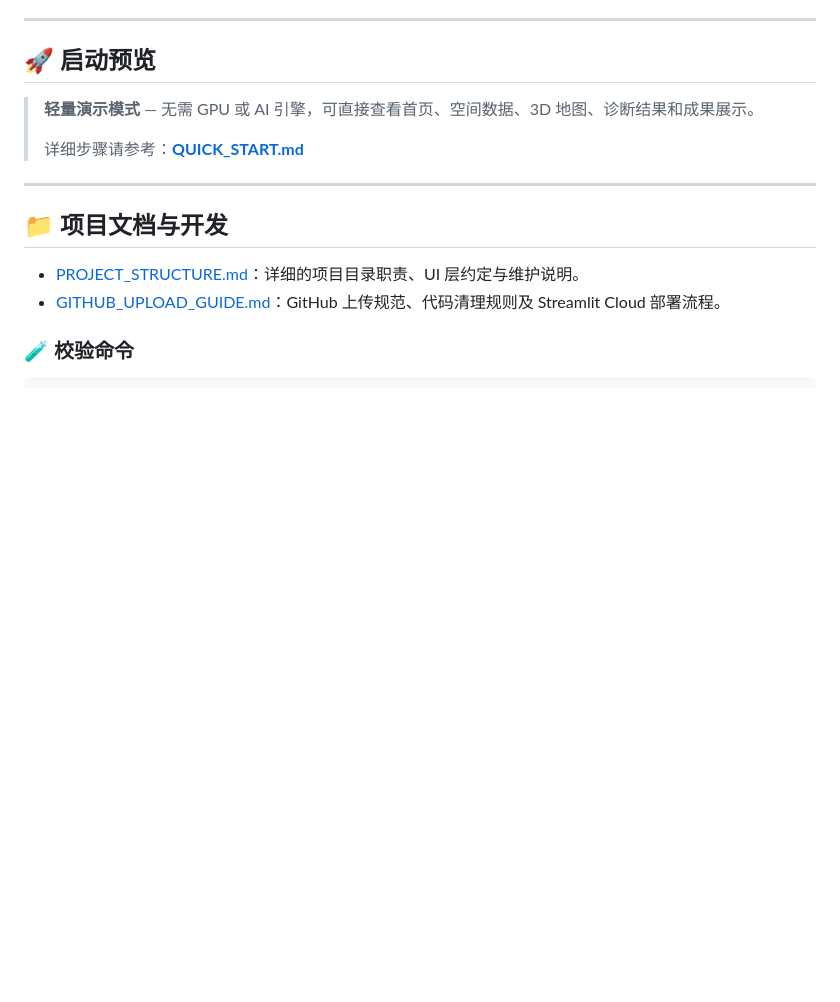
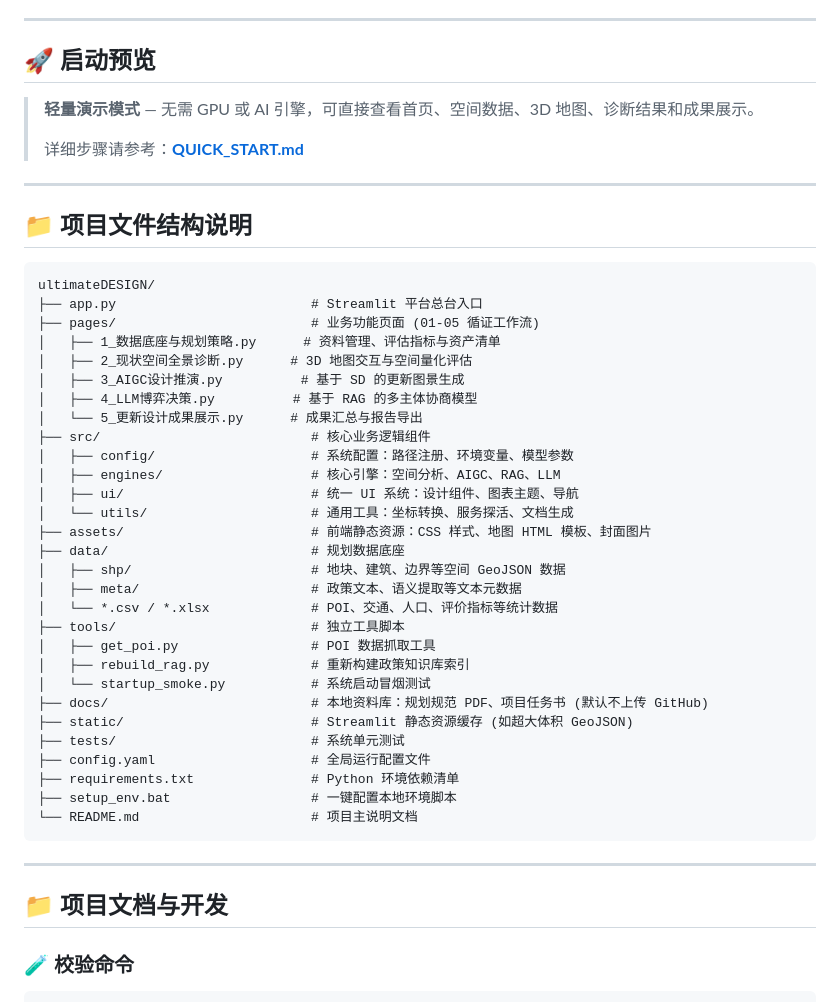
Before and after one commit to Chain813/ultimate-design, a Markdown page: README.md, the part around the change. GitHub-like rendering; blank space fills up the shorter version.

Commit message:
docs: optimize project structure and add detailed file descriptions to README

````diff
--- a/README.md
+++ b/README.md
@@ -64,10 +64,43 @@
 
 ---
 
+## 📁 项目文件结构说明
+
+```text
+ultimateDESIGN/
+├── app.py                         # Streamlit 平台总台入口
+├── pages/                         # 业务功能页面 (01-05 循证工作流)
+│   ├── 1_数据底座与规划策略.py      # 资料管理、评估指标与资产清单
+│   ├── 2_现状空间全景诊断.py      # 3D 地图交互与空间量化评估
+│   ├── 3_AIGC设计推演.py          # 基于 SD 的更新图景生成
+│   ├── 4_LLM博弈决策.py          # 基于 RAG 的多主体协商模型
+│   └── 5_更新设计成果展示.py      # 成果汇总与报告导出
+├── src/                           # 核心业务逻辑组件
+│   ├── config/                    # 系统配置：路径注册、环境变量、模型参数
+│   ├── engines/                   # 核心引擎：空间分析、AIGC、RAG、LLM
+│   ├── ui/                        # 统一 UI 系统：设计组件、图表主题、导航
+│   └── utils/                     # 通用工具：坐标转换、服务探活、文档生成
+├── assets/                        # 前端静态资源：CSS 样式、地图 HTML 模板、封面图片
+├── data/                          # 规划数据底座
+│   ├── shp/                       # 地块、建筑、边界等空间 GeoJSON 数据
+│   ├── meta/                      # 政策文本、语义提取等文本元数据
+│   └── *.csv / *.xlsx             # POI、交通、人口、评价指标等统计数据
+├── tools/                         # 独立工具脚本
+│   ├── get_poi.py                 # POI 数据抓取工具
+│   ├── rebuild_rag.py             # 重新构建政策知识库索引
+│   └── startup_smoke.py           # 系统启动冒烟测试
+├── docs/                          # 本地资料库：规划规范 PDF、项目任务书 (默认不上传 GitHub)
+├── static/                        # Streamlit 静态资源缓存 (如超大体积 GeoJSON)
+├── tests/                         # 系统单元测试
+├── config.yaml                    # 全局运行配置文件
+├── requirements.txt               # Python 环境依赖清单
+├── setup_env.bat                  # 一键配置本地环境脚本
+└── README.md                      # 项目主说明文档
+```
+
+---
+
 ## 📁 项目文档与开发
-
-- [PROJECT_STRUCTURE.md](PROJECT_STRUCTURE.md)：详细的项目目录职责、UI 层约定与维护说明。
-- [GITHUB_UPLOAD_GUIDE.md](GITHUB_UPLOAD_GUIDE.md)：GitHub 上传规范、代码清理规则及 Streamlit Cloud 部署流程。
 
 ### 🧪 校验命令
 
````
Also changed, not shown: README_EN.md (+26 -0 lines).
